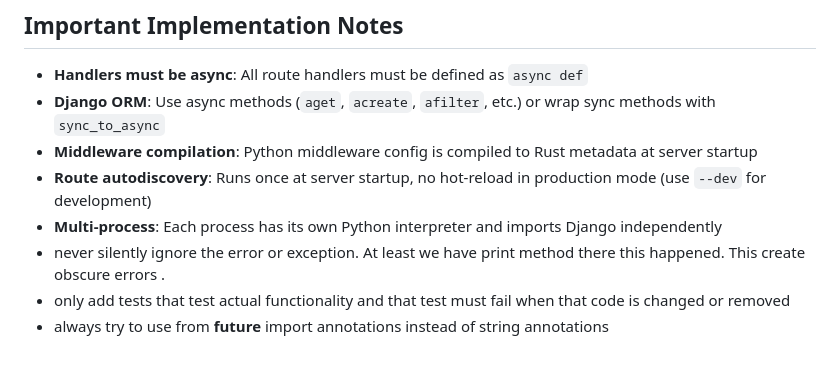
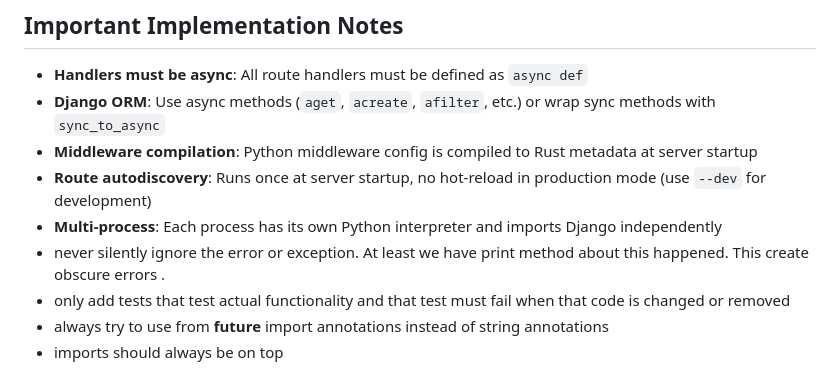
Before and after one commit to FarhanAliRaza/django-bolt, a Markdown page: CLAUDE.md, the part around the change. Rendered like a GitHub page.

Commit message:
claude stuff

```diff
--- a/CLAUDE.md
+++ b/CLAUDE.md
@@ -533,6 +533,7 @@ uv run --with pytest pytest python/tests -s -vv
 - **Middleware compilation**: Python middleware config is compiled to Rust metadata at server startup
 - **Route autodiscovery**: Runs once at server startup, no hot-reload in production mode (use `--dev` for development)
 - **Multi-process**: Each process has its own Python interpreter and imports Django independently
-- never silently ignore the error or exception. At least we have print method there this happened. This create obscure errors .
+- never silently ignore the error or exception. At least we have print method about this happened. This create obscure errors .
 - only add tests that test actual functionality and that test must fail when that code is changed or removed
-- always try to use from __future__ import annotations instead of string annotations
+- always try to use from **future** import annotations instead of string annotations
+- imports should always be on top
```
Also changed, not shown: BENCHMARK_BASELINE.md (+95 -95 lines), BENCHMARK_DEV.md (+93 -93 lines).
